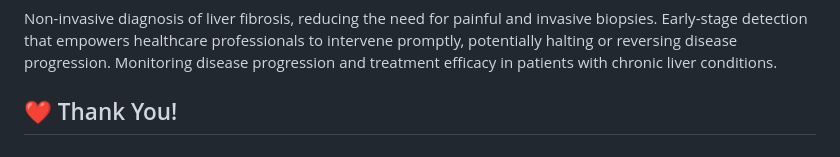
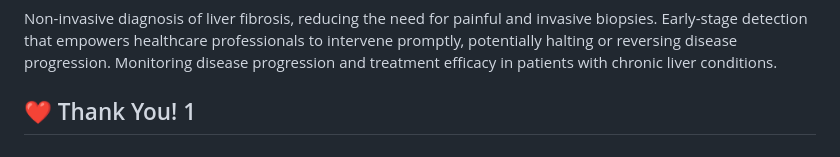
Before and after one commit to thilak-r/liver-fabrosis-detection, a Markdown page: README.md, the part around the change. Rendered like a GitHub page.

```diff
--- a/README.md
+++ b/README.md
@@ -121,7 +121,7 @@ Early-stage detection that empowers healthcare professionals to intervene prompt
 Monitoring disease progression and treatment efficacy in patients with chronic liver conditions.
 
 
-## ❤️ Thank You!
+## ❤️ Thank You! 1
 Thank you for checking out our project! We hope this inspires you to explore the intersection of AI and healthcare. Feel free to reach out for questions, suggestions, or collaborations.
 ---
 under guidance of [Dr Agughasi Victor Ikechukwu](https://github.com/Victor-Ikechukwu)
```
